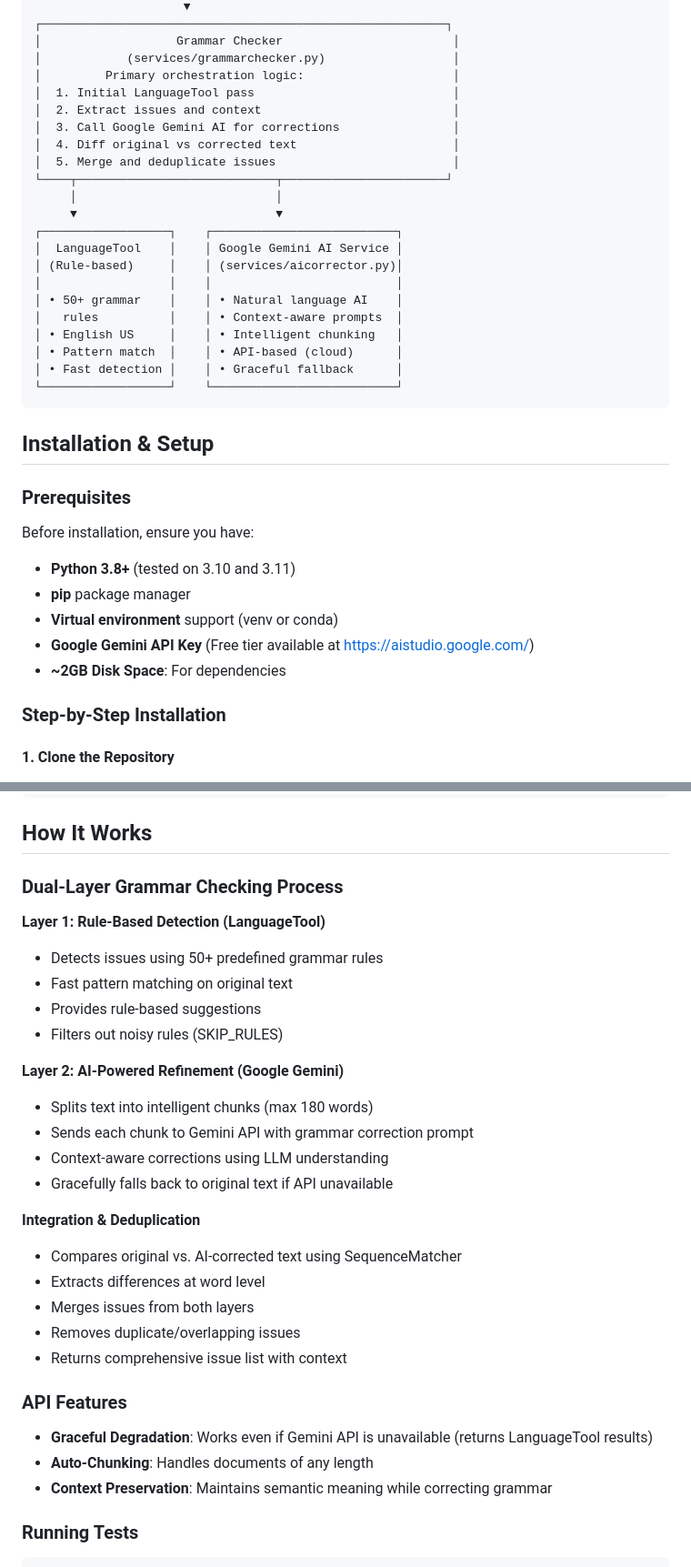
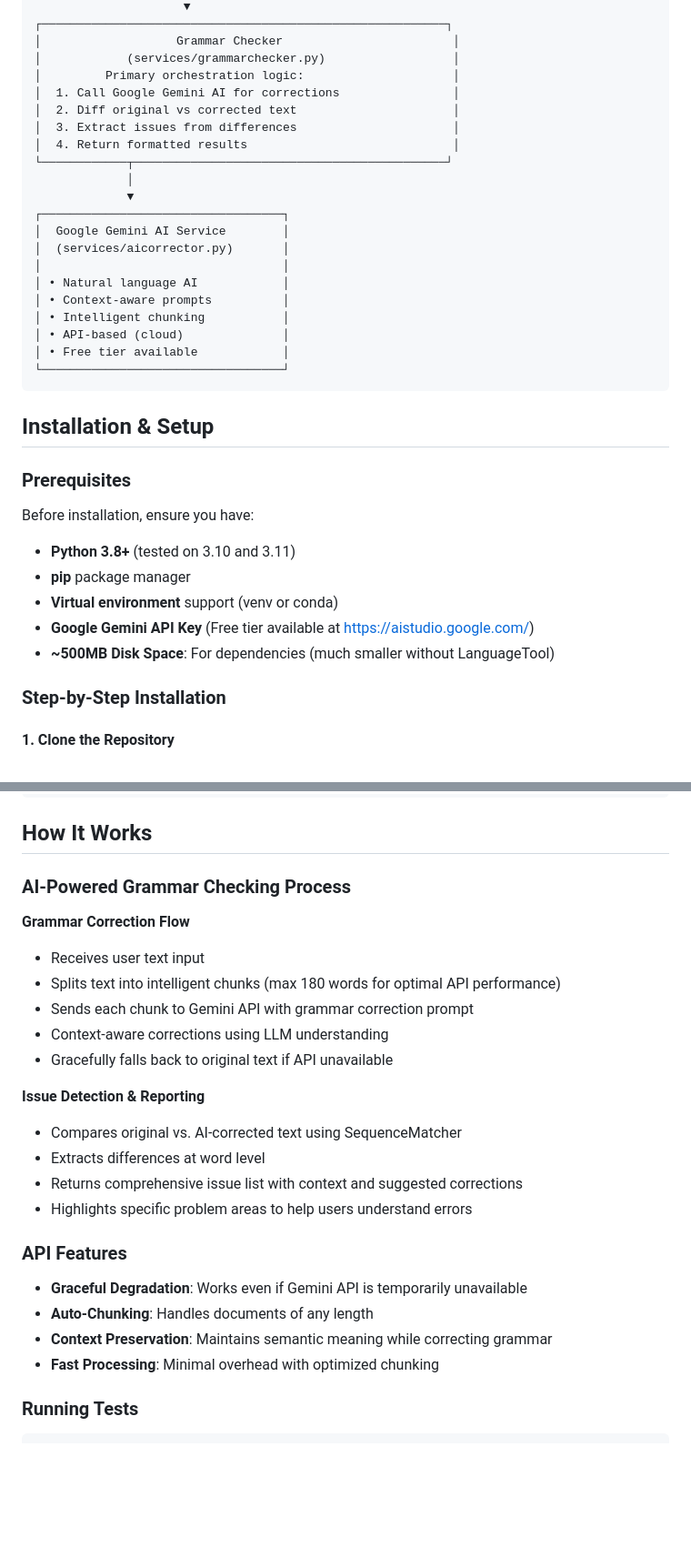
Before and after one commit to Oredelight/grammar-checker, a Markdown page: README.md, 2 parts joined by grey strips. Shown at 91% size. Drawn GitHub-style; blank space fills up the shorter version.

````diff
--- a/README.md
+++ b/README.md
@@ -123,24 +118,23 @@ grammer-checker/
 │                   Grammar Checker                        │
 │            (services/grammarchecker.py)                  │
 │         Primary orchestration logic:                     │
-│  1. Initial LanguageTool pass                            │
-│  2. Extract issues and context                           │
-│  3. Call Google Gemini AI for corrections                │
-│  4. Diff original vs corrected text                      │
-│  5. Merge and deduplicate issues                         │
-└────┬────────────────────────────┬───────────────────────┘
-     │                            │
-     ▼                            ▼
-┌──────────────────┐    ┌──────────────────────────┐
-│  LanguageTool    │    │ Google Gemini AI Service │
-│ (Rule-based)     │    │ (services/aicorrector.py)│
-│                  │    │                          │
-│ • 50+ grammar    │    │ • Natural language AI    │
-│   rules          │    │ • Context-aware prompts  │
-│ • English US     │    │ • Intelligent chunking   │
-│ • Pattern match  │    │ • API-based (cloud)      │
-│ • Fast detection │    │ • Graceful fallback      │
-└──────────────────┘    └──────────────────────────┘
+│  1. Call Google Gemini AI for corrections                │
+│  2. Diff original vs corrected text                      │
+│  3. Extract issues from differences                      │
+│  4. Return formatted results                             │
+└────────────┬────────────────────────────────────────────┘
+             │
+             ▼
+┌──────────────────────────────────┐
+│  Google Gemini AI Service        │
+│  (services/aicorrector.py)       │
+│                                  │
+│ • Natural language AI            │
+│ • Context-aware prompts          │
+│ • Intelligent chunking           │
+│ • API-based (cloud)              │
+│ • Free tier available            │
+└──────────────────────────────────┘
 ```
 
 ## Installation & Setup
@@ -151,7 +145,7 @@ Before installation, ensure you have:
 - **pip** package manager
 - **Virtual environment** support (venv or conda)
 - **Google Gemini API Key** (Free tier available at https://aistudio.google.com/)
-- **~2GB Disk Space**: For dependencies
+- **~500MB Disk Space**: For dependencies (much smaller without LanguageTool)
 
 ### Step-by-Step Installation
 
@@ -395,31 +386,26 @@ GET /openapi.json   # OpenAPI spec
 
 ## How It Works
 
-### Dual-Layer Grammar Checking Process
+### AI-Powered Grammar Checking Process
 
-**Layer 1: Rule-Based Detection (LanguageTool)**
-- Detects issues using 50+ predefined grammar rules
-- Fast pattern matching on original text
-- Provides rule-based suggestions
-- Filters out noisy rules (SKIP_RULES)
-
-**Layer 2: AI-Powered Refinement (Google Gemini)**
-- Splits text into intelligent chunks (max 180 words)
+**Grammar Correction Flow**
+- Receives user text input
+- Splits text into intelligent chunks (max 180 words for optimal API performance)
 - Sends each chunk to Gemini API with grammar correction prompt
 - Context-aware corrections using LLM understanding
 - Gracefully falls back to original text if API unavailable
 
-**Integration & Deduplication**
+**Issue Detection & Reporting**
 - Compares original vs. AI-corrected text using SequenceMatcher
 - Extracts differences at word level
-- Merges issues from both layers
-- Removes duplicate/overlapping issues
-- Returns comprehensive issue list with context
+- Returns comprehensive issue list with context and suggested corrections
+- Highlights specific problem areas to help users understand errors
 
 ### API Features
-- **Graceful Degradation**: Works even if Gemini API is unavailable (returns LanguageTool results)
+- **Graceful Degradation**: Works even if Gemini API is temporarily unavailable
 - **Auto-Chunking**: Handles documents of any length
 - **Context Preservation**: Maintains semantic meaning while correcting grammar
+- **Fast Processing**: Minimal overhead with optimized chunking
 
 
 
````
Also changed, not shown: other parts of README.md (+45 -50 lines).
